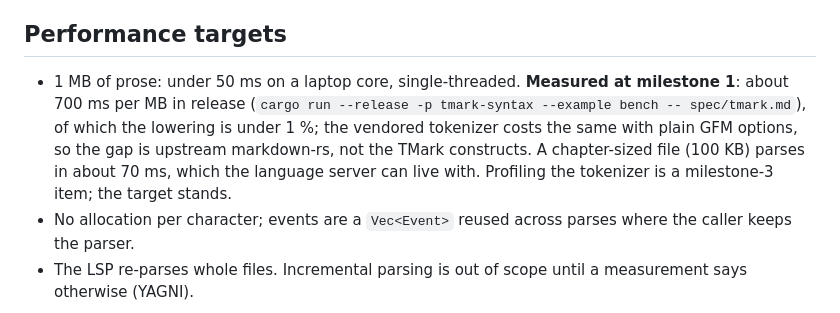
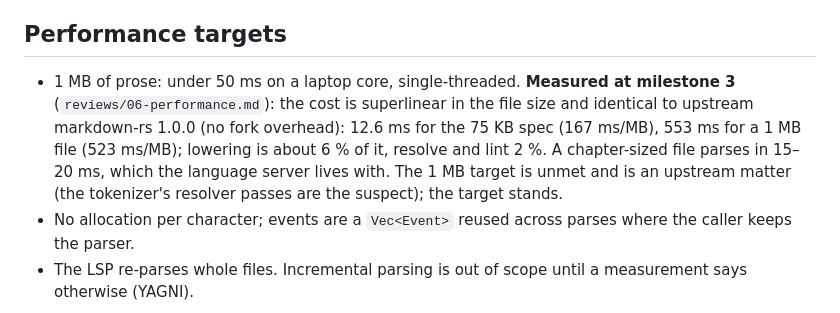
Before and after one commit to yves-chevallier/tmark, a Markdown page: design/02-syntax.md, the part around the change. Rendered like a GitHub page.

```diff
--- a/design/02-syntax.md
+++ b/design/02-syntax.md
@@ -116,13 +116,13 @@ document still parses with an empty front matter.
 ## Performance targets
 
 - 1 MB of prose: under 50 ms on a laptop core, single-threaded.
-  **Measured at milestone 1**: about 700 ms per MB in release
-  (`cargo run --release -p tmark-syntax --example bench -- spec/tmark.md`),
-  of which the lowering is under 1 %; the vendored tokenizer costs the same
-  with plain GFM options, so the gap is upstream markdown-rs, not the TMark
-  constructs. A chapter-sized file (100 KB) parses in about 70 ms, which the
-  language server can live with. Profiling the tokenizer is a milestone-3
-  item; the target stands.
+  **Measured at milestone 3** (`reviews/06-performance.md`): the cost is
+  superlinear in the file size and identical to upstream markdown-rs 1.0.0
+  (no fork overhead): 12.6 ms for the 75 KB spec (167 ms/MB), 553 ms for a
+  1 MB file (523 ms/MB); lowering is about 6 % of it, resolve and lint
+  2 %. A chapter-sized file parses in 15–20 ms, which the language server
+  lives with. The 1 MB target is unmet and is an upstream matter (the
+  tokenizer's resolver passes are the suspect); the target stands.
 - No allocation per character; events are a `Vec<Event>` reused across
   parses where the caller keeps the parser.
 - The LSP re-parses whole files. Incremental parsing is out of scope until a
```
Also changed, not shown: design/11-roadmap.md (+8 -5 lines), design/reviews/01-parser-adversary.md (added, +17 -0 lines).
